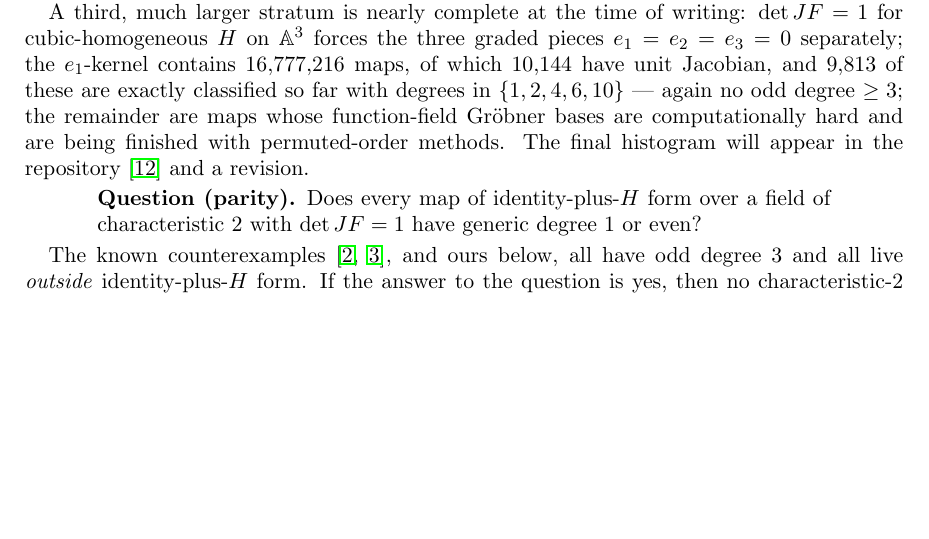
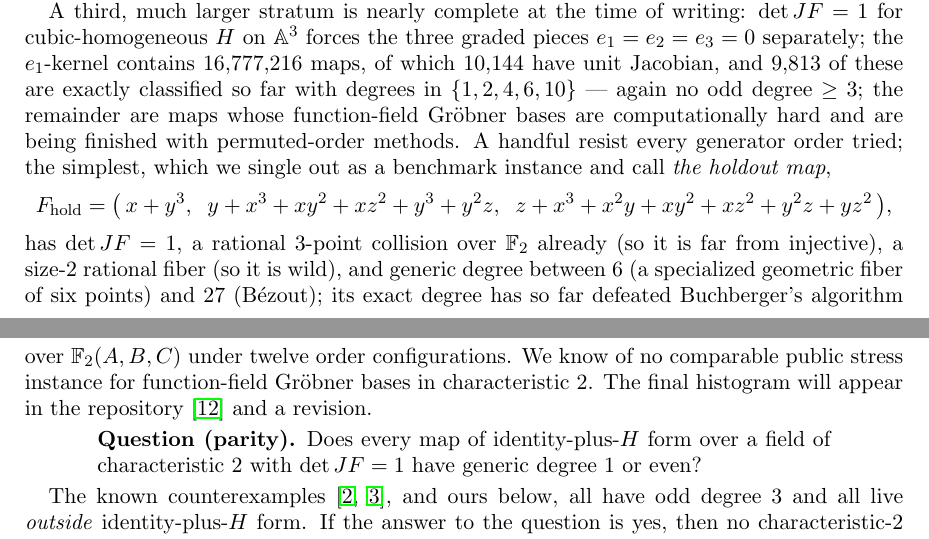
Before and after one commit to ctoth/jc, a LaTeX paper (paper/note.tex): part of page 2 of 5 before the commit and two parts of pages 2 and 3 of 5 after it, the two joined at a grey line, cut so that both start at the same text, the shorter picture padded with empty space. Compiled offline with pdfLaTeX.

Commit message:
Name the holdout map and display it as a benchmark instance
The paper previously hid the hard cubic-stratum maps inside "the
remainder are computationally hard." Now the simplest resister
(internal index 4955) is displayed explicitly as F_hold =
(x + y^3, y + x^3 + xy^2 + xz^2 + y^3 + y^2z,
 z + x^3 + x^2y + xy^2 + xz^2 + y^2z + yz^2), with its known facts:
det J = 1, a rational 3-point collision and a size-2 fiber over F_2
(wild), generic degree bounded between 6 (specialized fiber) and 27
(Bezout), and resistance to Buchberger under twelve order
configurations. A second resister (index 5390) makes this a small
family, offered as stress instances for function-field Groebner
computation in characteristic 2.

Co-Authored-By: Claude Fable 5 <noreply@anthropic.com>
Claude-Session: https://claude.ai/code/session_01BfP66CGqCSic1AmtnQYFbX

```diff
--- a/paper/note.tex
+++ b/paper/note.tex
@@ -143,8 +143,22 @@ contains $16{,}777{,}216$ maps, of which $10{,}144$ have unit Jacobian,
 and $9{,}813$ of these are exactly classified so far with degrees in
 $\{1, 2, 4, 6, 10\}$ --- again no odd degree $\ge 3$; the remainder are
 maps whose function-field Gr\"obner bases are computationally hard and
-are being finished with permuted-order methods. The final histogram
-will appear in the repository \cite{repo} and a revision.
+are being finished with permuted-order methods. A handful resist every
+generator order tried; the simplest, which we single out as a
+benchmark instance and call \emph{the holdout map},
+\[
+F_{\mathrm{hold}} = \bigl(\, x + y^3,\;\;
+y + x^3 + xy^2 + xz^2 + y^3 + y^2z,\;\;
+z + x^3 + x^2y + xy^2 + xz^2 + y^2z + yz^2 \,\bigr),
+\]
+has $\det JF = 1$, a rational $3$-point collision over $\F_2$ already
+(so it is far from injective), a size-$2$ rational fiber (so it is
+wild), and generic degree between $6$ (a specialized geometric fiber
+of six points) and $27$ (B\'ezout); its exact degree has so far
+defeated Buchberger's algorithm over $\F_2(A,B,C)$ under twelve
+order configurations. We know of no comparable public stress instance
+for function-field Gr\"obner bases in characteristic $2$. The final
+histogram will appear in the repository \cite{repo} and a revision.
 
 \begin{quote}
 \textbf{Question (parity).} Does every map of identity-plus-$H$ form
```
